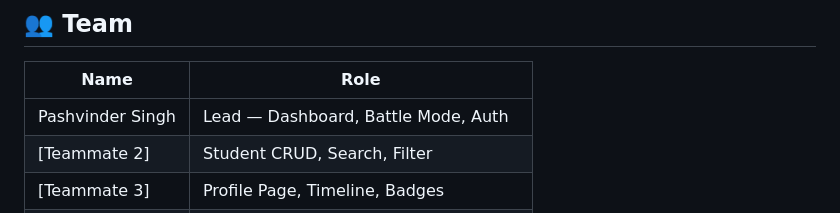
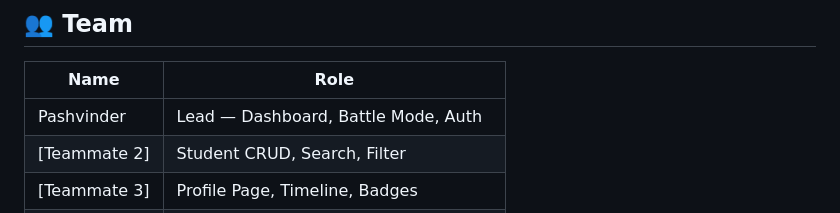
Before and after one commit to Pashvinder/Student-Profile-Management-System, a Markdown page: README.md, the part around the change. Drawn GitHub-style.

```diff
--- a/README.md
+++ b/README.md
@@ -152,7 +152,7 @@ const students = JSON.parse(localStorage.getItem("students")) || []
 
 | Name | Role |
 |---|---|
-| Pashvinder Singh | Lead — Dashboard, Battle Mode, Auth |
+| Pashvinder | Lead — Dashboard, Battle Mode, Auth |
 | [Teammate 2] | Student CRUD, Search, Filter |
 | [Teammate 3] | Profile Page, Timeline, Badges |
 | [Teammate 4] | AI Features, Semester Wrapped, Export |
```
